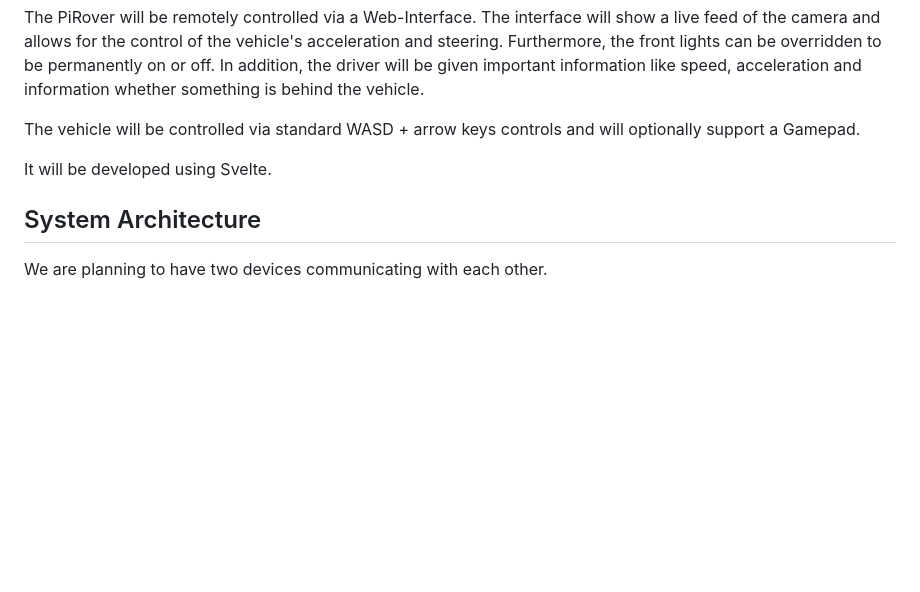
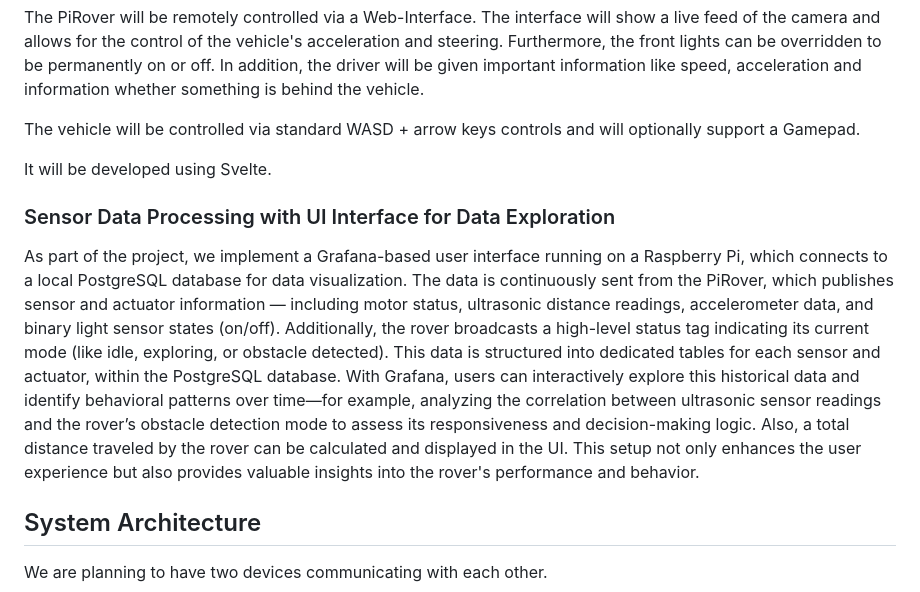
Before and after one commit to FabianSchoenberger/PiRover, a Markdown page: proposal/proposal.md, the part around the change. Rendered like a GitHub page; blank space fills up the shorter version.

Commit message:
properly rebase changes

```diff
--- a/proposal/proposal.md
+++ b/proposal/proposal.md
@@ -48,6 +48,14 @@ The vehicle will be controlled via standard WASD + arrow keys controls and will
 
 It will be developed using Svelte.
 
+### Sensor Data Processing with UI Interface for Data Exploration
+
+As part of the project, we implement a Grafana-based user interface running on a Raspberry Pi, which connects to a local PostgreSQL database for data visualization.
+The data is continuously sent from the PiRover, which publishes sensor and actuator information — including motor status, ultrasonic distance readings, accelerometer data, and binary light sensor states (on/off).
+Additionally, the rover broadcasts a high-level status tag indicating its current mode (like idle, exploring, or obstacle detected). This data is structured into dedicated tables for each sensor and actuator, within the PostgreSQL database.
+With Grafana, users can interactively explore this historical data and identify behavioral patterns over time—for example, analyzing the correlation between ultrasonic sensor readings and the rover’s obstacle detection mode to assess its responsiveness and decision-making logic.
+Also, a total distance traveled by the rover can be calculated and displayed in the UI. This setup not only enhances the user experience but also provides valuable insights into the rover's performance and behavior.
+
 ## System Architecture
 
 We are planning to have two devices communicating with each other.
```
